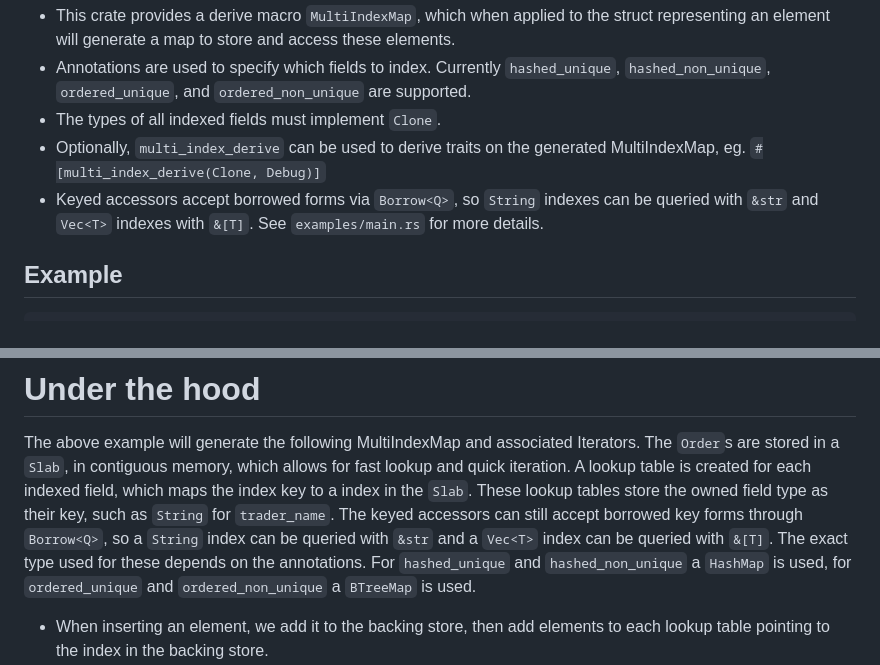
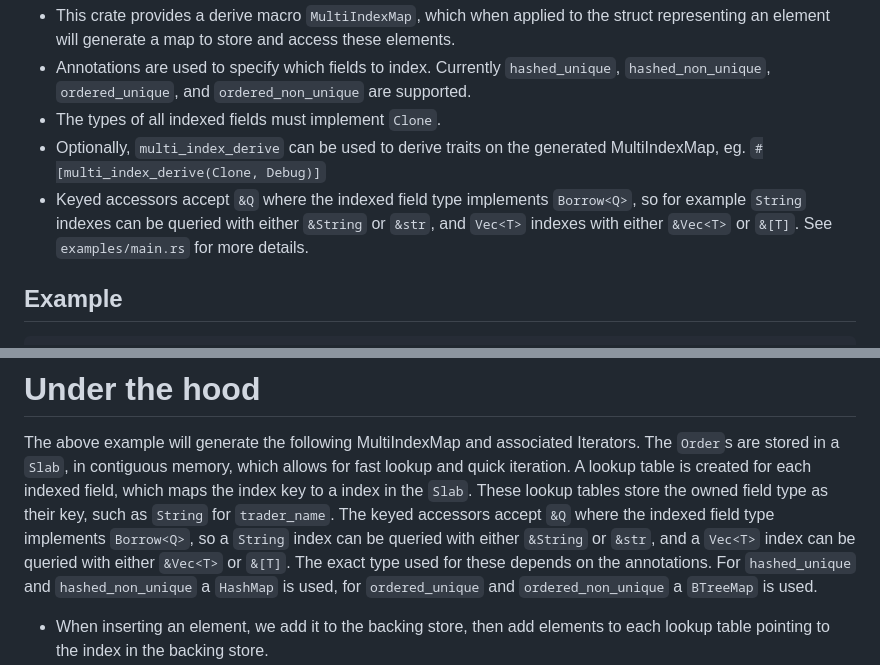
Before and after one commit to lun3x/multi_index_map, a Markdown page: README.md, 2 parts joined by grey strips. Rendered like a GitHub page.

Commit message:
refine borrow semantics in README

```diff
--- a/README.md
+++ b/README.md
@@ -41,7 +41,7 @@ Current implementation supports:
 * Annotations are used to specify which fields to index. Currently `hashed_unique`, `hashed_non_unique`, `ordered_unique`, and `ordered_non_unique` are supported.
 * The types of all indexed fields must implement `Clone`.
 * Optionally, `multi_index_derive` can be used to derive traits on the generated MultiIndexMap, eg. `#[multi_index_derive(Clone, Debug)]`
-* Keyed accessors accept borrowed forms via `Borrow<Q>`, so `String` indexes can be queried with `&str` and `Vec<T>` indexes with `&[T]`.
+* Keyed accessors accept `&Q` where the indexed field type implements `Borrow<Q>`, so for example `String` indexes can be queried with either `&String` or `&str`, and `Vec<T>` indexes with either `&Vec<T>` or `&[T]`.
 See `examples/main.rs` for more details.
 
 ## Example
@@ -134,7 +134,7 @@ The above example will generate the following MultiIndexMap and associated Itera
 The `Order`s are stored in a `Slab`, in contiguous memory, which allows for fast lookup and quick iteration.
 A lookup table is created for each indexed field, which maps the index key to a index in the `Slab`.
 These lookup tables store the owned field type as their key, such as `String` for `trader_name`.
-The keyed accessors can still accept borrowed key forms through `Borrow<Q>`, so a `String` index can be queried with `&str` and a `Vec<T>` index can be queried with `&[T]`.
+The keyed accessors accept `&Q` where the indexed field type implements `Borrow<Q>`, so a `String` index can be queried with either `&String` or `&str`, and a `Vec<T>` index can be queried with either `&Vec<T>` or `&[T]`.
 The exact type used for these depends on the annotations.
 For `hashed_unique` and `hashed_non_unique` a `HashMap` is used, for `ordered_unique` and `ordered_non_unique` a `BTreeMap` is used.
 * When inserting an element, we add it to the backing store, then add elements to each lookup table pointing to the index in the backing store.
```
